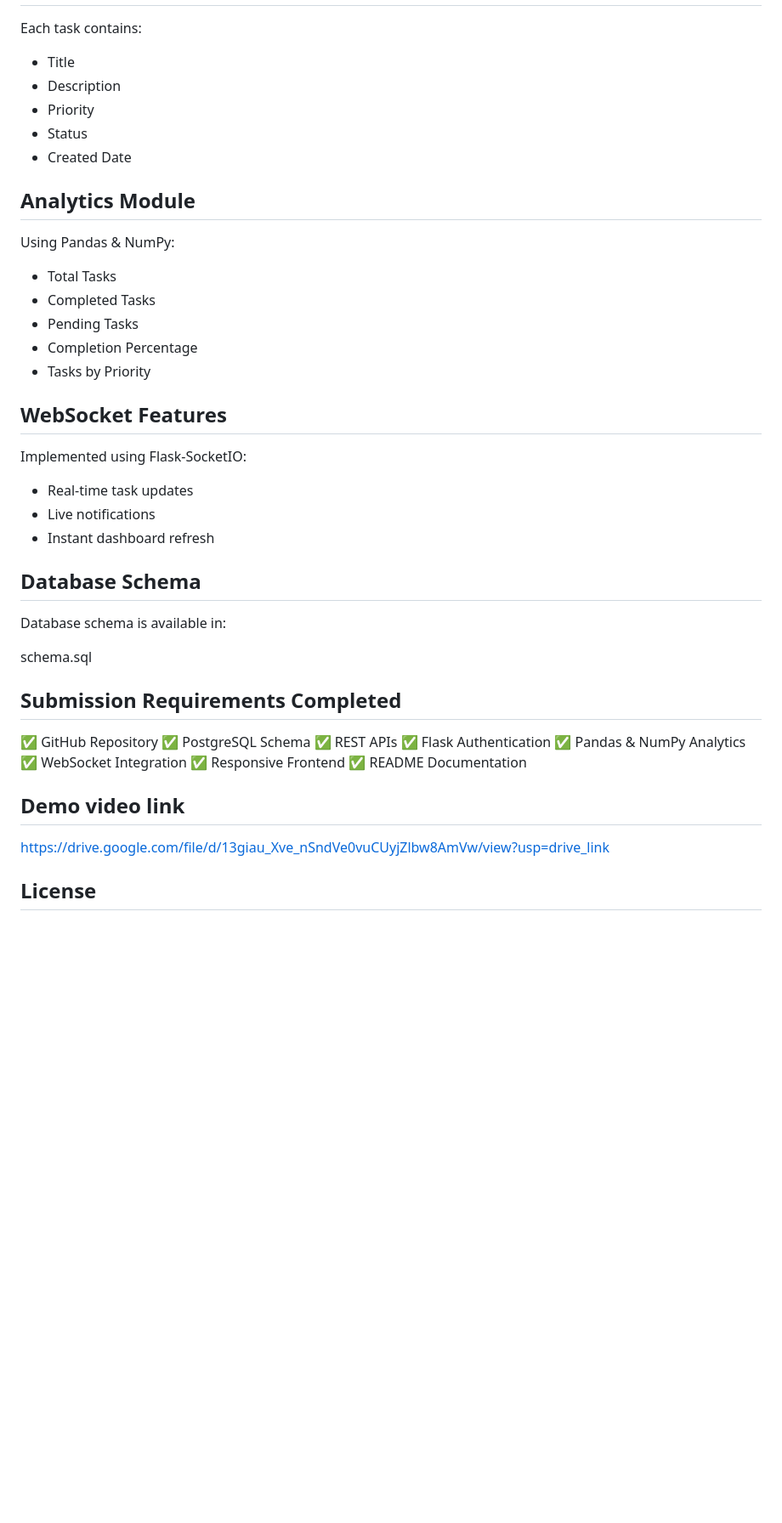
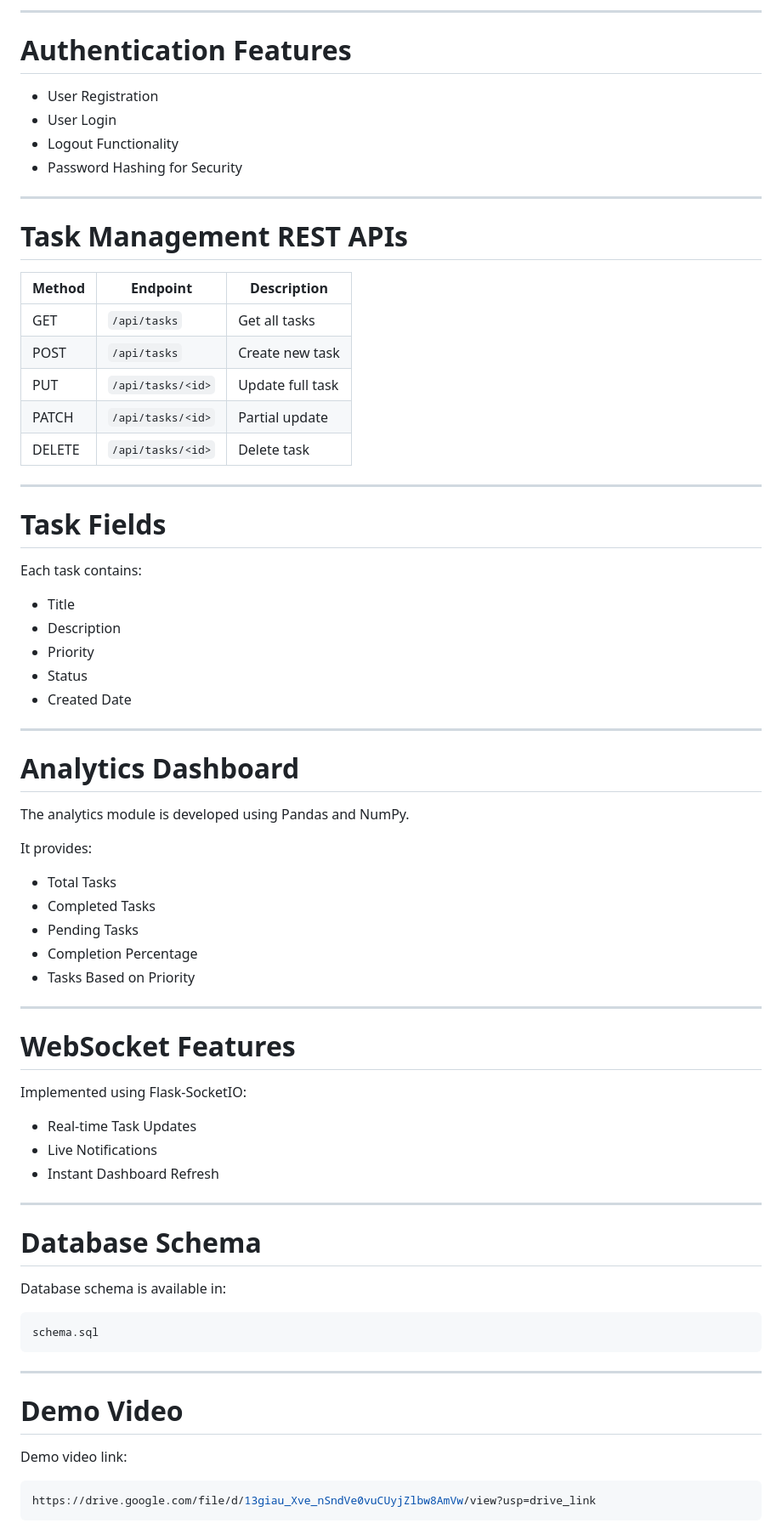
Before and after one commit to SUPRIYAMARRI/smart-task-management-system, a Markdown page: README.md, the part around one of its changes. Shown at 85% size. Drawn GitHub-style; blank space fills up the shorter version.

````diff
--- a/README.md
+++ b/README.md
@@ -123,48 +148,77 @@ http://localhost:5000
+---
+
+# Authentication Features
+
+- User Registration
+- User Login
+- Logout Functionality
+- Password Hashing for Security
+
+---
+
+# Task Management REST APIs
+
+| Method | Endpoint | Description |
+|--------|----------|-------------|
+| GET | `/api/tasks` | Get all tasks |
+| POST | `/api/tasks` | Create new task |
+| PUT | `/api/tasks/<id>` | Update full task |
+| PATCH | `/api/tasks/<id>` | Partial update |
+| DELETE | `/api/tasks/<id>` | Delete task |
+
+---
+
+# Task Fields
 
 Each task contains:
 
-* Title
-* Description
-* Priority
-* Status
-* Created Date
+- Title
+- Description
+- Priority
+- Status
+- Created Date
 
-## Analytics Module
+---
 
-Using Pandas & NumPy:
+# Analytics Dashboard
 
-* Total Tasks
-* Completed Tasks
-* Pending Tasks
-* Completion Percentage
-* Tasks by Priority
+The analytics module is developed using Pandas and NumPy.
 
+It provides:
 
-## WebSocket Features
+- Total Tasks
+- Completed Tasks
+- Pending Tasks
+- Completion Percentage
+- Tasks Based on Priority
+
+---
+
+# WebSocket Features
 
 Implemented using Flask-SocketIO:
 
-* Real-time task updates
-* Live notifications
-* Instant dashboard refresh
+- Real-time Task Updates
+- Live Notifications
+- Instant Dashboard Refresh
 
-## Database Schema
+---
+
+# Database Schema
 
 Database schema is available in:
 
+```bash
 schema.sql
+```
 
-## Submission Requirements Completed
+---
 
-✅ GitHub Repository
-✅ PostgreSQL Schema
-✅ REST APIs
-✅ Flask Authentication
-✅ Pandas & NumPy Analytics
-✅ WebSocket Integration
-✅ Responsive Frontend
-✅ README Documentation
-## Demo video link
+# Demo Video
+
+Demo video link:
+
+```bash
 https://drive.google.com/file/d/13giau_Xve_nSndVe0vuCUyjZlbw8AmVw/view?usp=drive_link
-## License
+```
 
````
Also changed, not shown: other parts of README.md (+134 -83 lines).
